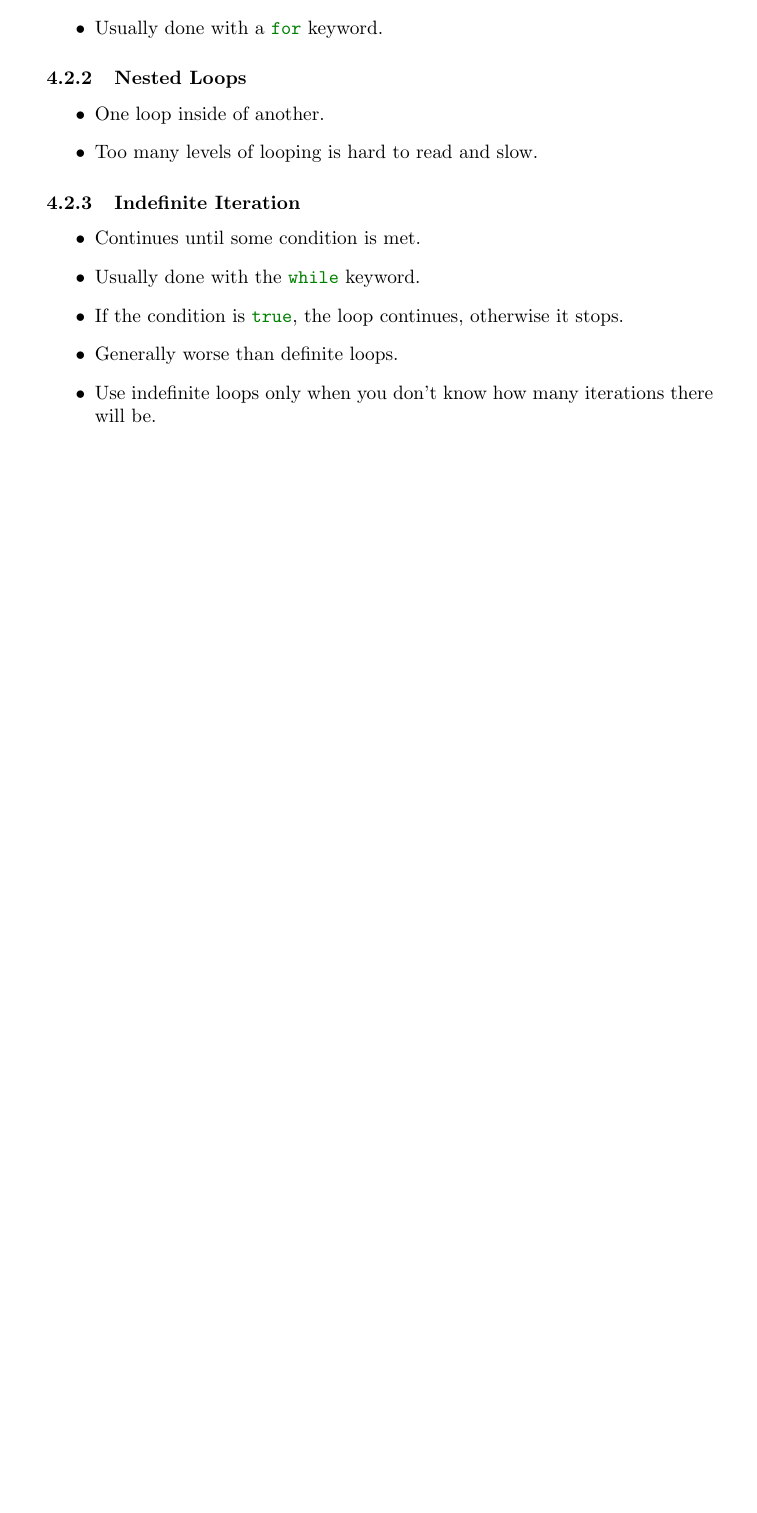
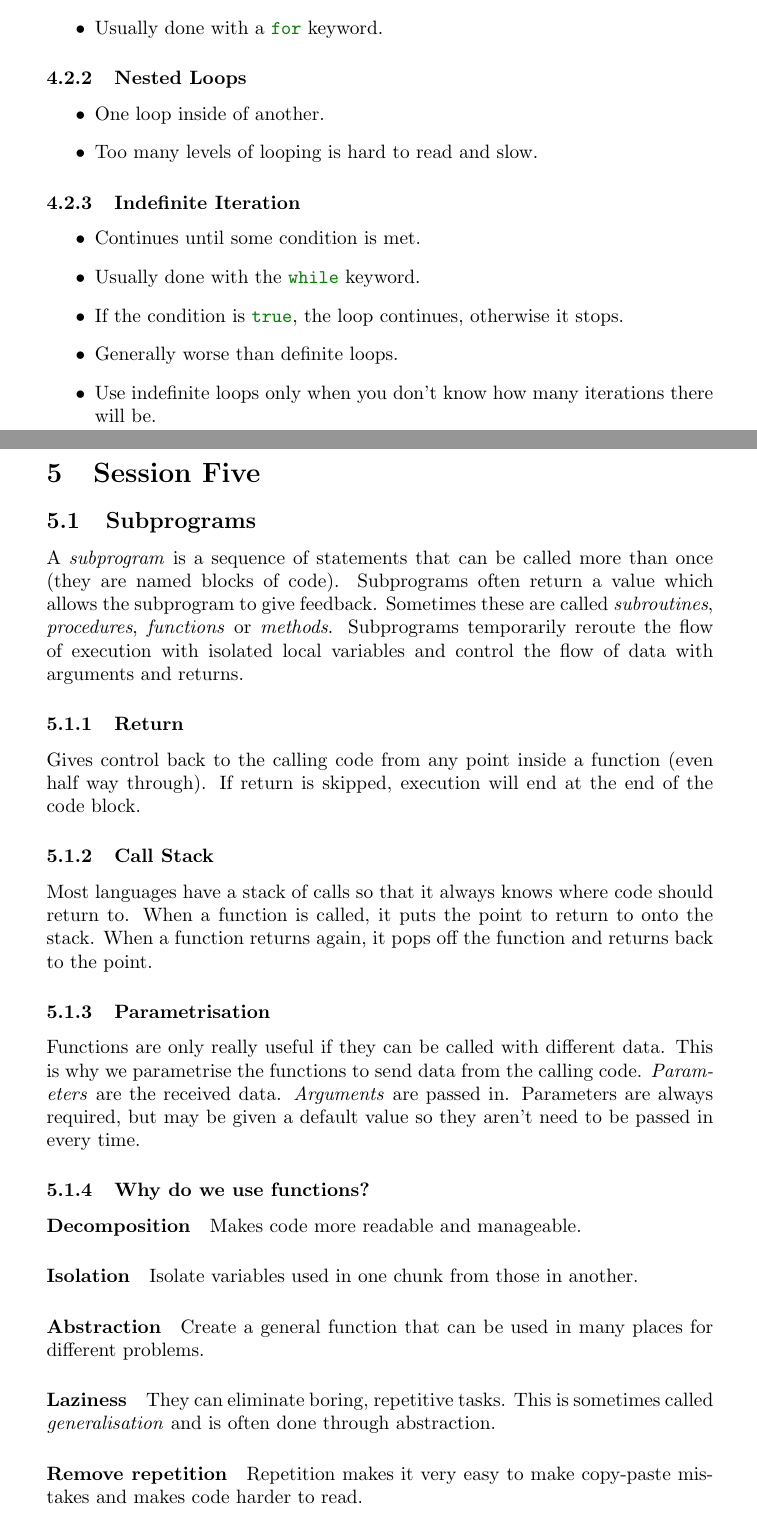
Before and after one commit to mclaughlinconnor/notes, a LaTeX document (master.tex, which reads htlanl/5.tex): part of page 5 of 5 before the commit and two parts of pages 5 and 6 of 7 after it, the two joined at a grey line, cut so that both start at the same text, the shorter picture padded with empty space. Compiled offline with pdfLaTeX.

Commit message:
HTLANL 5

```diff
--- /dev/null
+++ b/htlanl/5.tex
@@ -0,0 +1,50 @@
+\section{Session Five}\label{sec:session_five}
+
+\subsection{Subprograms}\label{sub:subprograms}
+
+A \emph{subprogram} is a sequence of statements that can be called more than once (they are named blocks of code).
+Subprograms often return a value which allows the subprogram to give feedback.
+Sometimes these are called \emph{subroutines}, \emph{procedures}, \emph{functions} or \emph{methods}.
+Subprograms temporarily reroute the flow of execution with isolated local variables and control the flow of data with arguments and returns.
+
+\subsubsection{Return}\label{ssub:return}
+
+Gives control back to the calling code from any point inside a function (even half way through).
+If return is skipped, execution will end at the end of the code block.
+
+\subsubsection{Call Stack}\label{ssub:call_stack}
+
+Most languages have a stack of calls so that it always knows where code should return to.
+When a function is called, it puts the point to return to onto the stack.
+When a function returns again, it pops off the function and returns back to the point.
+
+\subsubsection{Parametrisation}\label{ssub:parameterisation}
+
+Functions are only really useful if they can be called with different data.
+This is why we parametrise the functions to send data from the calling code.
+\emph{Parameters} are the received data.
+\emph{Arguments} are passed in.
+Parameters are always required, but may be given a default value so they aren't need to be passed in every time.
+
+\subsubsection{Why do we use functions?}\label{ssub:why_do_we_use_functions_}
+
+\paragraph{Decomposition}\label{par:decomposition}
+
+Makes code more readable and manageable.
+
+\paragraph{Isolation}\label{par:isolation}
+
+Isolate variables used in one chunk from those in another.
+
+\paragraph{Abstraction}\label{par:abstraction}
+
+Create a general function that can be used in many places for different problems.
+
+\paragraph{Laziness}\label{par:laziness}
+
+They can eliminate boring, repetitive tasks.
+This is sometimes called \emph{generalisation} and is often done through abstraction. % link here
+
+\paragraph{Remove repetition}\label{par:remove_repetition}
+
+Repetition makes it very easy to make copy-paste mistakes and makes code harder to read.
```
Also changed, not shown: htlanl/htlanl.tex (+1 -0 lines), htlanl/5.tex (8 more changed lines).
